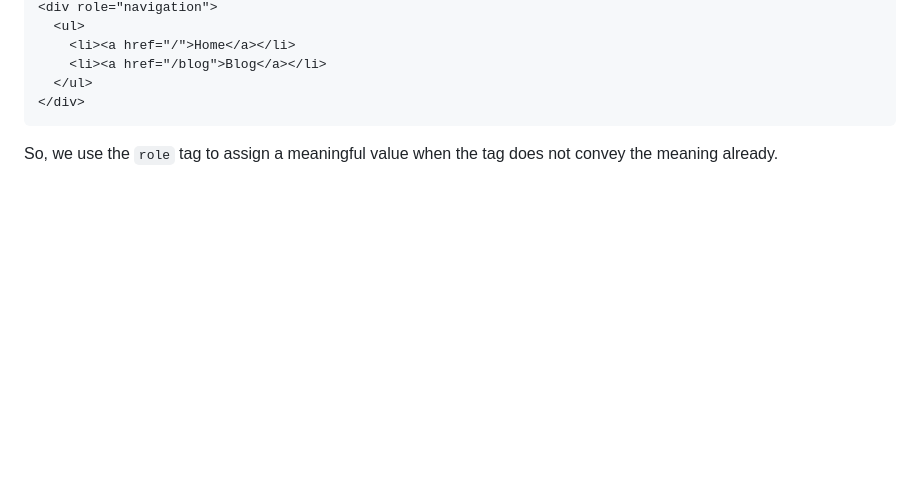
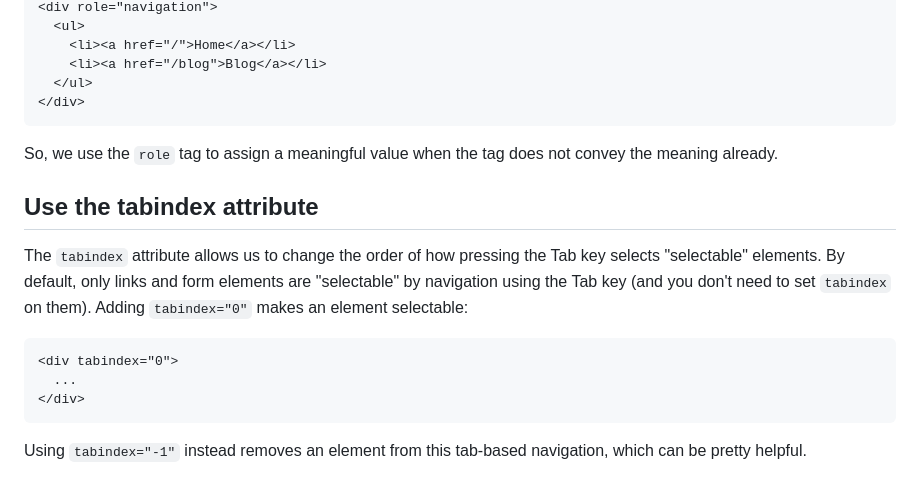
Before and after one commit to sergiogomes/html-ebook, a Markdown page: src/english/23-accessibility.md, the part around the change. Drawn GitHub-style; blank space fills up the shorter version.

Commit message:
feat: :sparkles: add the tabindex docs

````diff
--- a/src/english/23-accessibility.md
+++ b/src/english/23-accessibility.md
@@ -92,3 +92,16 @@ If it is a requirement that we should use a `div` tag instead of a `nav`, we can
 ```
 
 So, we use the `role` tag to assign a meaningful value when the tag does not convey the meaning already.
+
+## Use the tabindex attribute
+
+The `tabindex` attribute allows us to change the order of how pressing the Tab key selects "selectable" elements. By default, only links and form elements are "selectable" by navigation using the Tab key (and you don't need to set `tabindex` on them).
+Adding `tabindex="0"` makes an element selectable:
+
+```html
+<div tabindex="0">
+  ...
+</div>
+```
+
+Using `tabindex="-1"` instead removes an element from this tab-based navigation, which can be pretty helpful.
````
